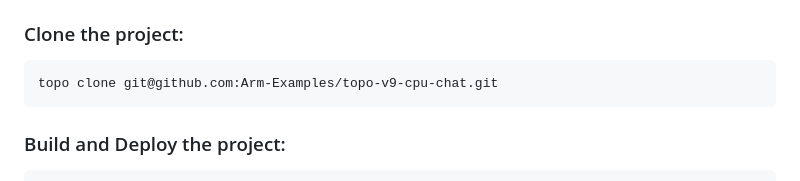
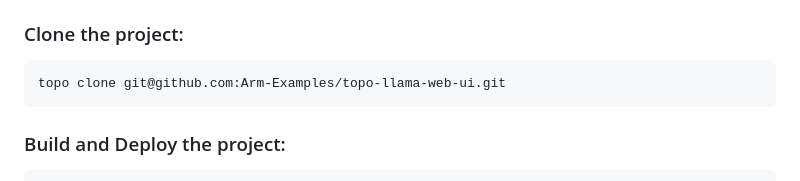
Before and after one commit to Arm-Examples/topo-cpu-ai-chat, a Markdown page: README.md, the part around the change. GitHub-like rendering.

Commit message:
fix old old clone links

````diff
--- a/README.md
+++ b/README.md
@@ -59,7 +59,7 @@ The easiest way to deploy is using `topo`. Download and install `topo` from [her
 
 ### Clone the project:
 ```bash
-topo clone git@github.com:Arm-Examples/topo-v9-cpu-chat.git
+topo clone git@github.com:Arm-Examples/topo-llama-web-ui.git
 ```
 
 ### Build and Deploy the project:
````
